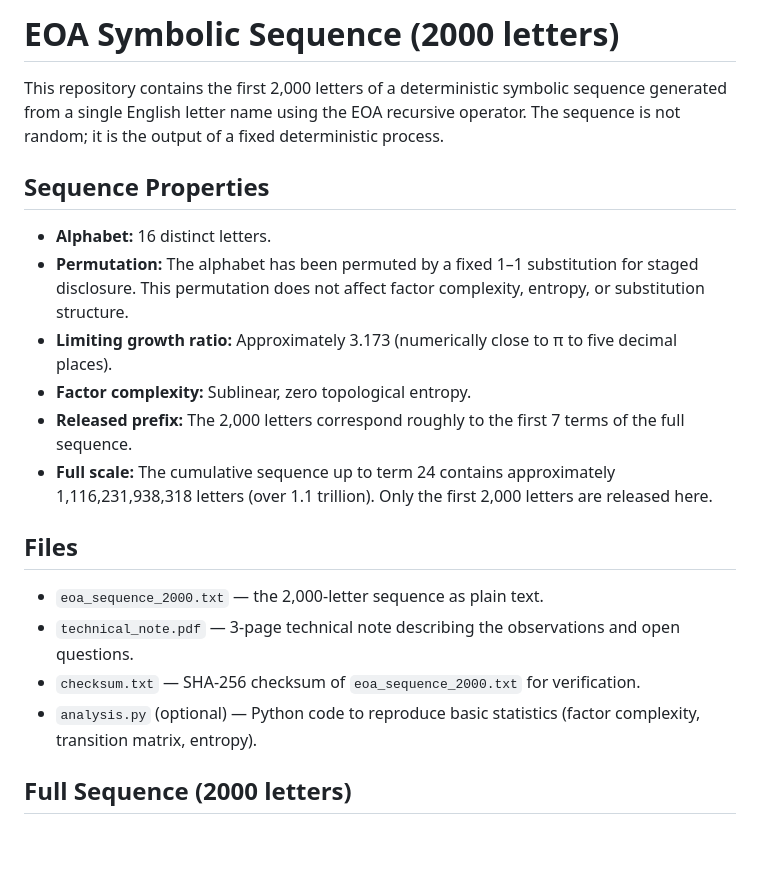
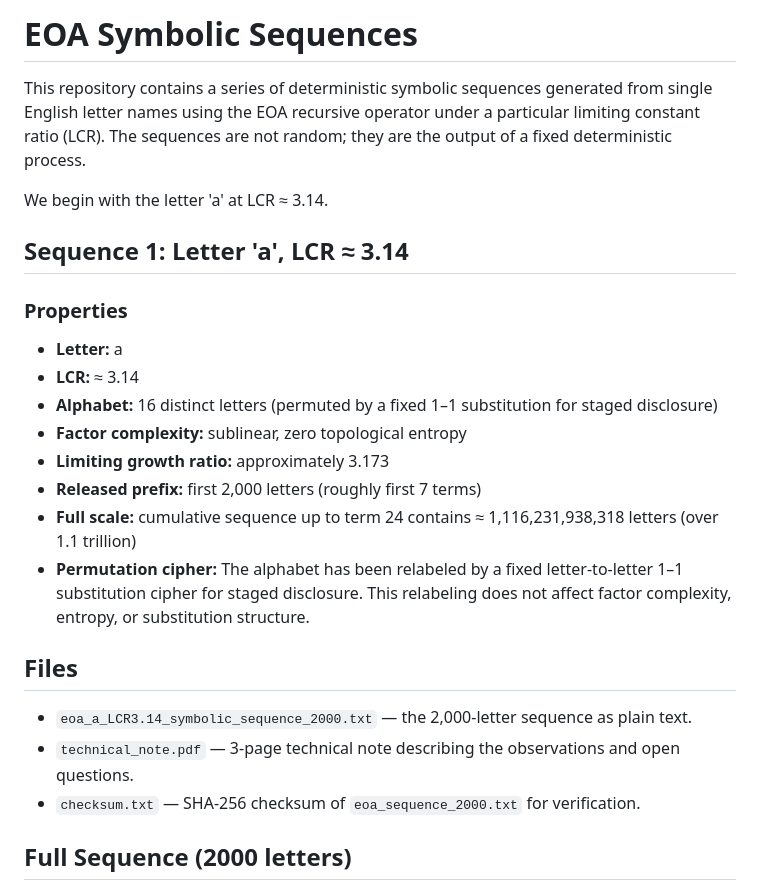
Before and after one commit to bahaa-budargham/eoa-symbolic-sequences, a Markdown page: README.md, the part around the change. Drawn GitHub-style; blank space fills up the shorter version.

Commit message:
Revise README for clarity on symbolic sequences
Updated the README to clarify the nature of the sequences and their properties, including the introduction of a new section for Sequence 1.

```diff
--- a/README.md
+++ b/README.md
@@ -1,22 +1,27 @@
-# EOA Symbolic Sequence (2000 letters)
+# EOA Symbolic Sequences
 
-This repository contains the first 2,000 letters of a deterministic symbolic sequence generated from a single English letter name using the EOA recursive operator. The sequence is not random; it is the output of a fixed deterministic process.
+This repository contains a series of deterministic symbolic sequences generated from single English letter names using the EOA recursive operator under a particular limiting constant ratio (LCR). The sequences are not random; they are the output of a fixed deterministic process.
 
-## Sequence Properties
+We begin with the letter 'a' at LCR ≈ 3.14.
 
-- **Alphabet:** 16 distinct letters.
-- **Permutation:** The alphabet has been permuted by a fixed 1–1 substitution for staged disclosure. This permutation does not affect factor complexity, entropy, or substitution structure.
-- **Limiting growth ratio:** Approximately 3.173 (numerically close to π to five decimal places).
-- **Factor complexity:** Sublinear, zero topological entropy.
-- **Released prefix:** The 2,000 letters correspond roughly to the first 7 terms of the full sequence.
-- **Full scale:** The cumulative sequence up to term 24 contains approximately 1,116,231,938,318 letters (over 1.1 trillion). Only the first 2,000 letters are released here.
+## Sequence 1: Letter 'a', LCR ≈ 3.14
+
+### Properties
+
+- **Letter:** a
+- **LCR:** ≈ 3.14
+- **Alphabet:** 16 distinct letters (permuted by a fixed 1–1 substitution for staged disclosure)
+- **Factor complexity:** sublinear, zero topological entropy
+- **Limiting growth ratio:** approximately 3.173
+- **Released prefix:** first 2,000 letters (roughly first 7 terms)
+- **Full scale:** cumulative sequence up to term 24 contains ≈ 1,116,231,938,318 letters (over 1.1 trillion)
+- **Permutation cipher:** The alphabet has been relabeled by a fixed letter-to-letter 1–1 substitution cipher for staged disclosure. This relabeling does not affect factor complexity, entropy, or substitution structure.
 
 ## Files
 
-- `eoa_sequence_2000.txt` — the 2,000-letter sequence as plain text.
+- `eoa_a_LCR3.14_symbolic_sequence_2000.txt` — the 2,000-letter sequence as plain text.
 - `technical_note.pdf` — 3-page technical note describing the observations and open questions.
 - `checksum.txt` — SHA-256 checksum of `eoa_sequence_2000.txt` for verification.
-- `analysis.py` (optional) — Python code to reproduce basic statistics (factor complexity, transition matrix, entropy).
 
 ## Full Sequence (2000 letters)
 gzhlvzggjzyihjgheqvzgzhlvzhlvbjzgyhzizygjzbjzhlvgjzehjdzzgheqvzgzhlvzggjzyihjghe
```
